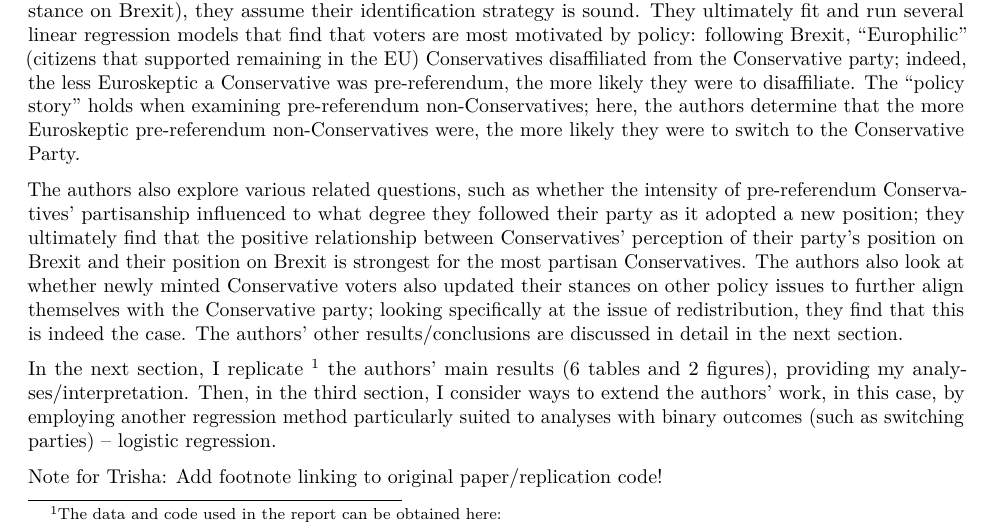
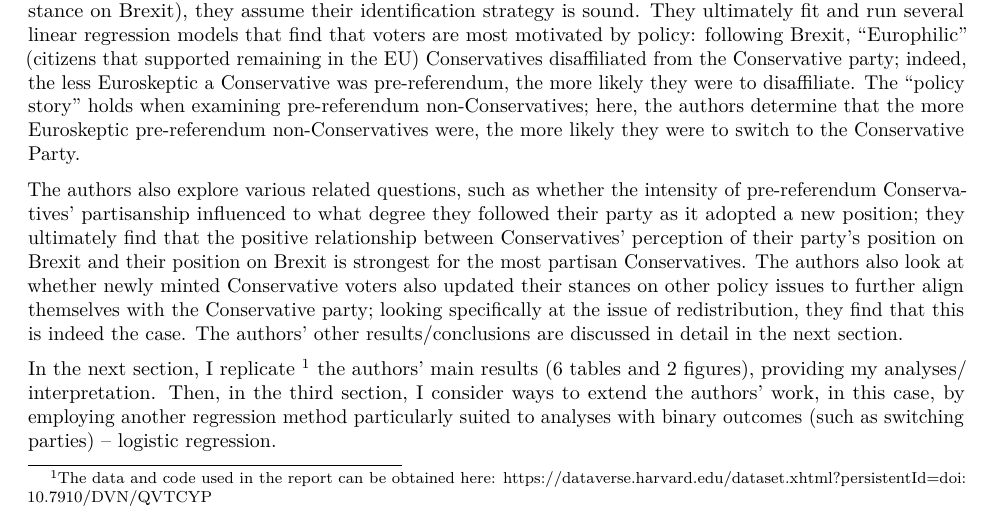
Before and after one commit to trishprabhu/policyorpartisanship, an R Markdown document (policyorpartisanship_brexitanalysis.Rmd): part of page 1 of 7, cut so that both start at the same text. Rendered offline with R 4.5, knitr and Pandoc, then LaTeX, with nearby package versions; some code elsewhere in the file could not run offline.

Commit message:
Commited!

```diff
--- a/policyorpartisanship_brexitanalysis.Rmd
+++ b/policyorpartisanship_brexitanalysis.Rmd
@@ -53,13 +53,12 @@ of redistribution, they find that this is indeed the case. The authors' other
 results/conclusions are discussed in detail in the next section.
 
 In the next section, I replicate ^[The data and code used in the report can be
-obtained here:] the authors' main results (6 tables and 2 figures), providing my
-analyses/interpretation. Then, in the third section, I consider ways to extend
-the authors' work, in this case, by employing another regression method
-particularly suited to analyses with binary outcomes (such as switching parties)
--- logistic regression.
-
-Note for Trisha: Add footnote linking to original paper/replication code!
+obtained here: https://dataverse.harvard.edu/dataset.xhtml?persistentId=doi:10.7910/DVN/QVTCYP]
+the authors' main results (6 tables and 2 figures), providing my analyses/
+interpretation. Then, in the third section, I consider ways to extend the
+authors' work, in this case, by employing another regression method particularly
+suited to analyses with binary outcomes (such as switching parties) -- logistic
+regression.
 
 # II. Replicated Results and Discussion
 
```
